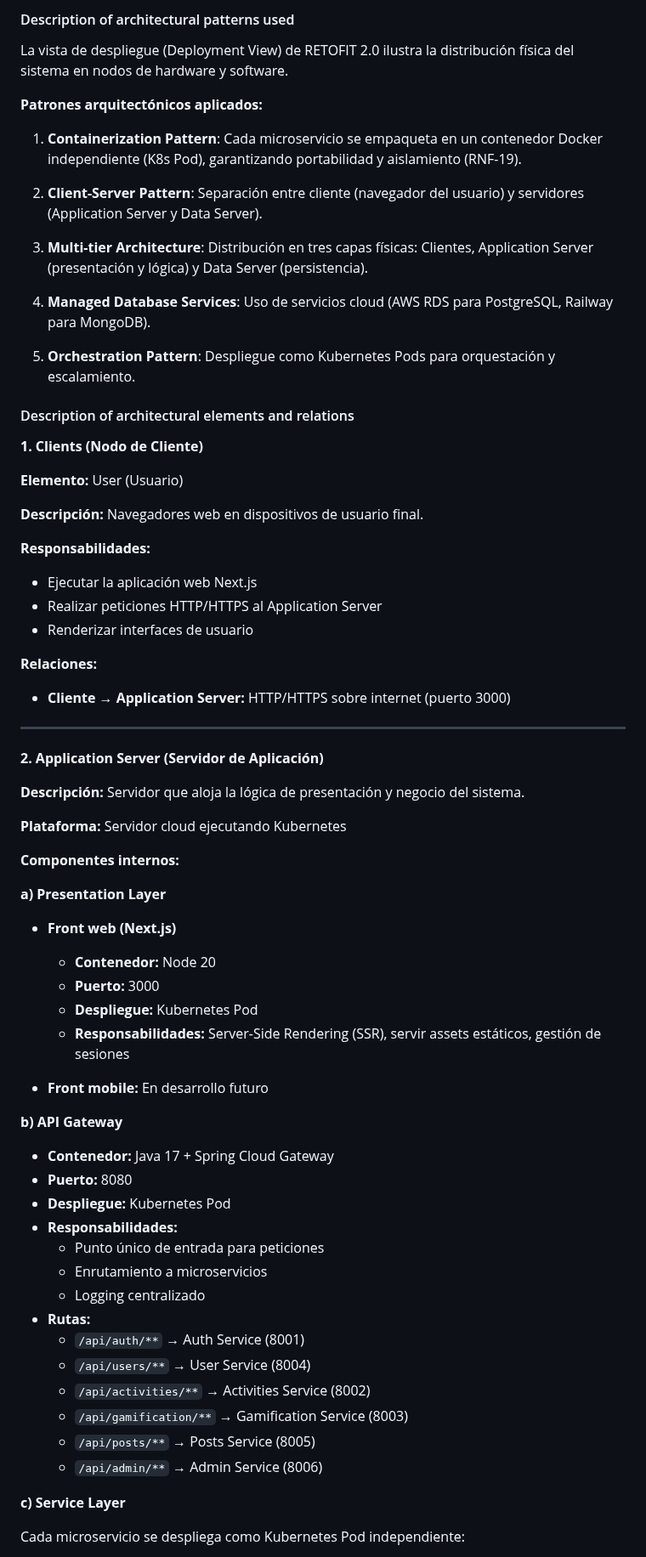
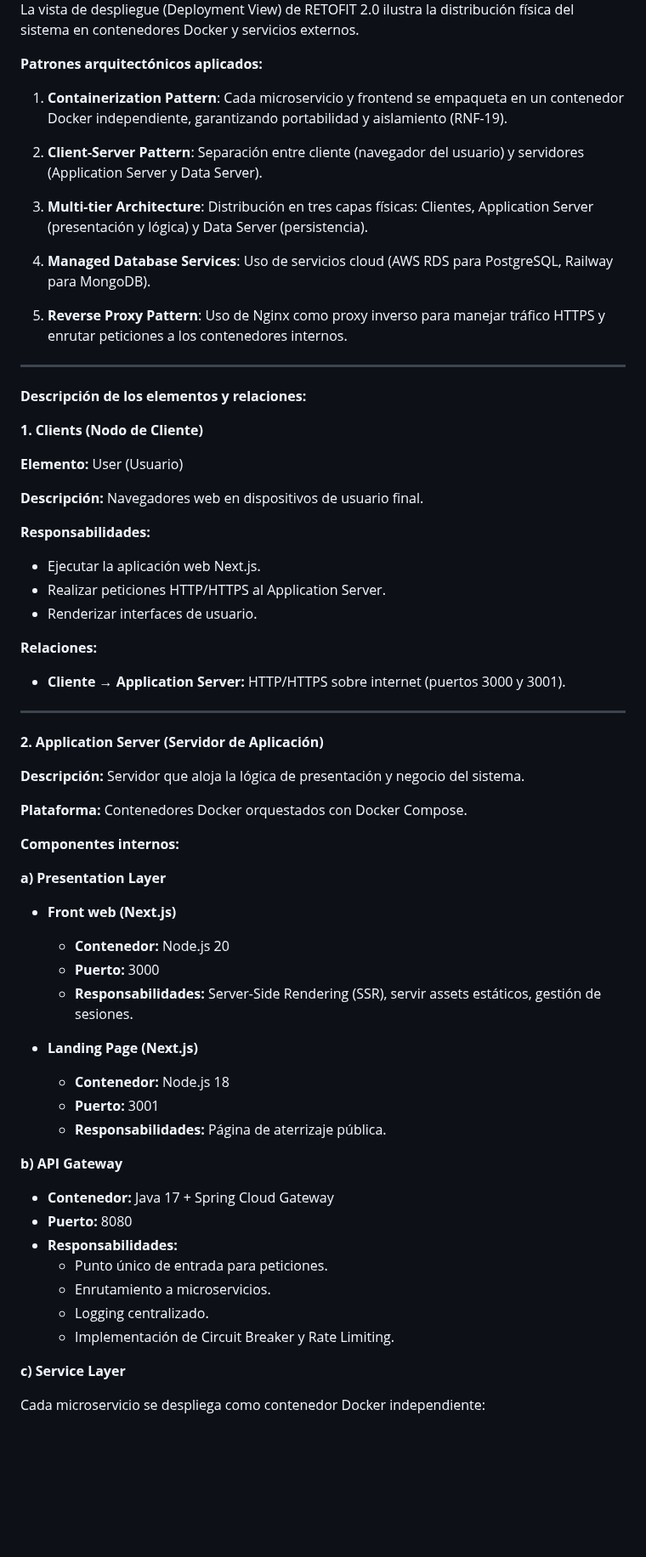
Before and after one commit to RetoFit/RETOFIT_2.0, a Markdown page: README.md, the part around one of its changes. Shown at 85% size. Rendered like a GitHub page; blank space fills up the shorter version.

Commit message:
Revise Deployment View and architectural patterns

```diff
--- a/README.md
+++ b/README.md
@@ -257,11 +257,9 @@ Utilizado para datos con mayor flexibilidad, esquemas dinámicos o alta volúmen
 
-#### Description of architectural patterns used
-
-La vista de despliegue (Deployment View) de RETOFIT 2.0 ilustra la distribución física del sistema en nodos de hardware y software.
+La vista de despliegue (Deployment View) de RETOFIT 2.0 ilustra la distribución física del sistema en contenedores Docker y servicios externos.
 
 **Patrones arquitectónicos aplicados:**
 
-1. **Containerization Pattern**: Cada microservicio se empaqueta en un contenedor Docker independiente (K8s Pod), garantizando portabilidad y aislamiento (RNF-19).
+1. **Containerization Pattern**: Cada microservicio y frontend se empaqueta en un contenedor Docker independiente, garantizando portabilidad y aislamiento (RNF-19).
 
 2. **Client-Server Pattern**: Separación entre cliente (navegador del usuario) y servidores (Application Server y Data Server).
 
@@ -269,9 +267,11 @@ La vista de despliegue (Deployment View) de RETOFIT 2.0 ilustra la distribución
 
 4. **Managed Database Services**: Uso de servicios cloud (AWS RDS para PostgreSQL, Railway para MongoDB).
 
-5. **Orchestration Pattern**: Despliegue como Kubernetes Pods para orquestación y escalamiento.
+5. **Reverse Proxy Pattern**: Uso de Nginx como proxy inverso para manejar tráfico HTTPS y enrutar peticiones a los contenedores internos.
 
-#### Description of architectural elements and relations
+---
+
+**Descripción de los elementos y relaciones:**
 
 **1. Clients (Nodo de Cliente)**
 
@@ -280,12 +280,12 @@ La vista de despliegue (Deployment View) de RETOFIT 2.0 ilustra la distribución
 **Descripción:** Navegadores web en dispositivos de usuario final.
 
 **Responsabilidades:**
-- Ejecutar la aplicación web Next.js
-- Realizar peticiones HTTP/HTTPS al Application Server
-- Renderizar interfaces de usuario
+- Ejecutar la aplicación web Next.js.
+- Realizar peticiones HTTP/HTTPS al Application Server.
+- Renderizar interfaces de usuario.
 
 **Relaciones:**
-- **Cliente → Application Server:** HTTP/HTTPS sobre internet (puerto 3000)
+- **Cliente → Application Server:** HTTP/HTTPS sobre internet (puertos 3000 y 3001).
 
 ---
 
@@ -293,38 +293,33 @@ La vista de despliegue (Deployment View) de RETOFIT 2.0 ilustra la distribución
 
 **Descripción:** Servidor que aloja la lógica de presentación y negocio del sistema.
 
-**Plataforma:** Servidor cloud ejecutando Kubernetes
+**Plataforma:** Contenedores Docker orquestados con Docker Compose.
 
 **Componentes internos:**
 
 **a) Presentation Layer**
 
 - **Front web (Next.js)**
-  - **Contenedor:** Node 20
+  - **Contenedor:** Node.js 20
   - **Puerto:** 3000
-  - **Despliegue:** Kubernetes Pod
-  - **Responsabilidades:** Server-Side Rendering (SSR), servir assets estáticos, gestión de sesiones
+  - **Responsabilidades:** Server-Side Rendering (SSR), servir assets estáticos, gestión de sesiones.
 
-- **Front mobile:** En desarrollo futuro
+- **Landing Page (Next.js)**
+  - **Contenedor:** Node.js 18
+  - **Puerto:** 3001
+  - **Responsabilidades:** Página de aterrizaje pública.
 
 **b) API Gateway**
 
 - **Contenedor:** Java 17 + Spring Cloud Gateway
 - **Puerto:** 8080
-- **Despliegue:** Kubernetes Pod
 - **Responsabilidades:**
-  - Punto único de entrada para peticiones
-  - Enrutamiento a microservicios
-  - Logging centralizado
-- **Rutas:**
-  - `/api/auth/**` → Auth Service (8001)
-  - `/api/users/**` → User Service (8004)
-  - `/api/activities/**` → Activities Service (8002)
-  - `/api/gamification/**` → Gamification Service (8003)
-  - `/api/posts/**` → Posts Service (8005)
-  - `/api/admin/**` → Admin Service (8006)
+  - Punto único de entrada para peticiones.
+  - Enrutamiento a microservicios.
+  - Logging centralizado.
+  - Implementación de Circuit Breaker y Rate Limiting.
 
 **c) Service Layer**
 
-Cada microservicio se despliega como Kubernetes Pod independiente:
+Cada microservicio se despliega como contenedor Docker independiente:
 
```
Also changed, not shown: other parts of README.md (+44 -45 lines).
